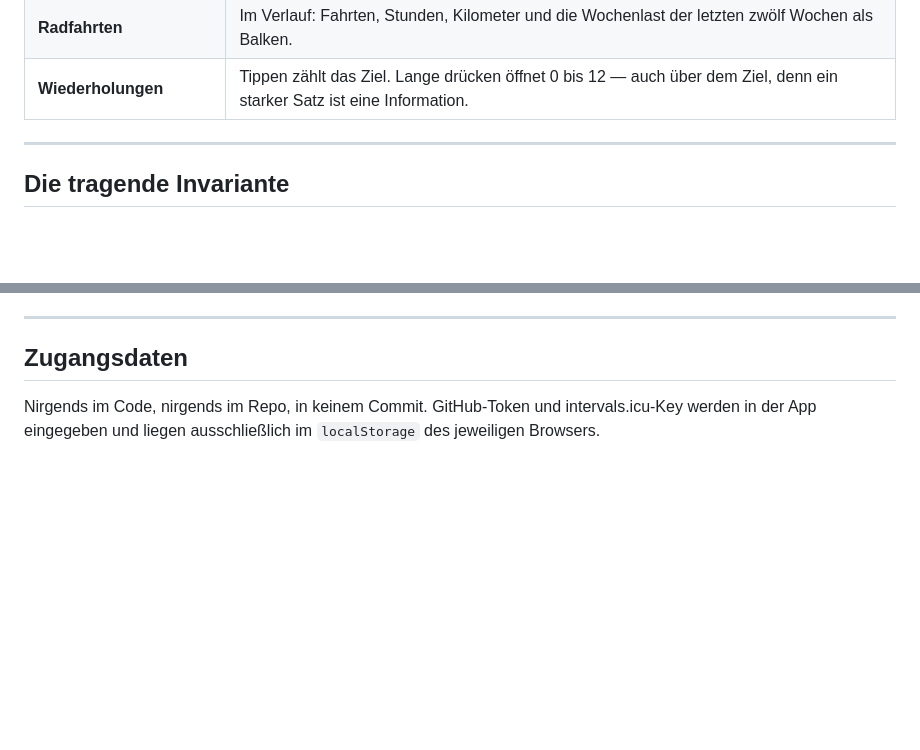
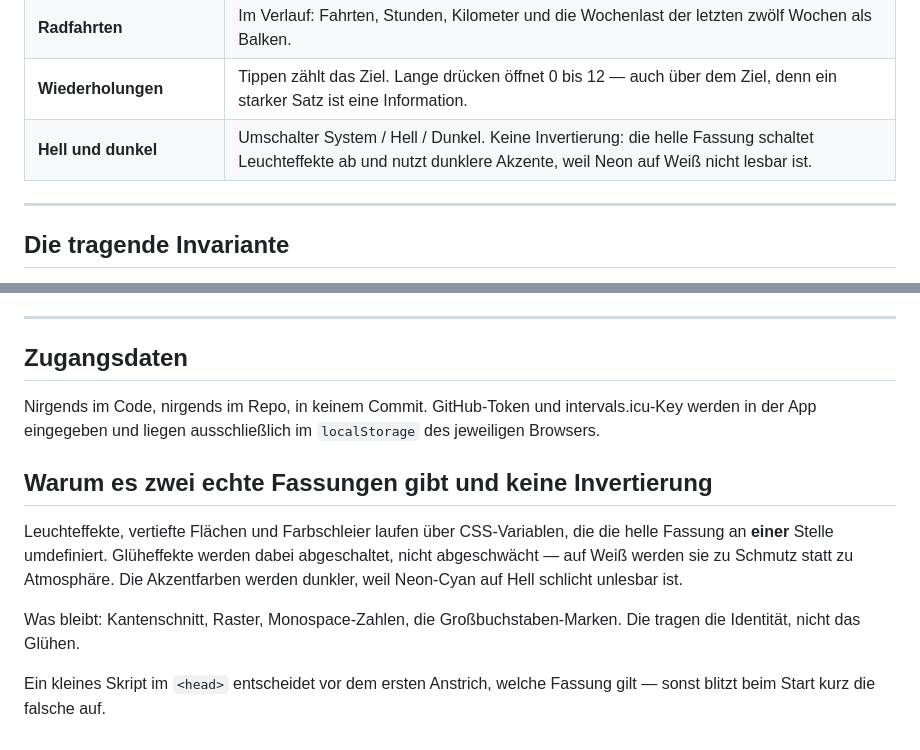
Before and after one commit to cyphomat/lifty, a Markdown page: README.md, 2 parts joined by grey strips. Drawn GitHub-style; blank space fills up the shorter version.

Commit message:
README: helle Fassung dokumentiert

```diff
--- a/README.md
+++ b/README.md
@@ -104,6 +104,7 @@ dieselbe Mechanik, nur langsamer — A und B wechseln sich über zwei Wochen ab.
 | **Form** | Aus intervals.icu: Fitness minus Ermüdung. Ein Hinweis in der Tagesansage — die App kürzt keine Gewichte eigenmächtig. |
 | **Radfahrten** | Im Verlauf: Fahrten, Stunden, Kilometer und die Wochenlast der letzten zwölf Wochen als Balken. |
 | **Wiederholungen** | Tippen zählt das Ziel. Lange drücken öffnet 0 bis 12 — auch über dem Ziel, denn ein starker Satz ist eine Information. |
+| **Hell und dunkel** | Umschalter System / Hell / Dunkel. Keine Invertierung: die helle Fassung schaltet Leuchteffekte ab und nutzt dunklere Akzente, weil Neon auf Weiß nicht lesbar ist. |
 
 ---
 
@@ -209,3 +210,17 @@ wird über `git/trees` und `git/blobs` gelesen.
 Nirgends im Code, nirgends im Repo, in keinem Commit. GitHub-Token und
 intervals.icu-Key werden in der App eingegeben und liegen ausschließlich im
 `localStorage` des jeweiligen Browsers.
+
+## Warum es zwei echte Fassungen gibt und keine Invertierung
+
+Leuchteffekte, vertiefte Flächen und Farbschleier laufen über CSS-Variablen,
+die die helle Fassung an **einer** Stelle umdefiniert. Glüheffekte werden dabei
+abgeschaltet, nicht abgeschwächt — auf Weiß werden sie zu Schmutz statt zu
+Atmosphäre. Die Akzentfarben werden dunkler, weil Neon-Cyan auf Hell schlicht
+unlesbar ist.
+
+Was bleibt: Kantenschnitt, Raster, Monospace-Zahlen, die Großbuchstaben-Marken.
+Die tragen die Identität, nicht das Glühen.
+
+Ein kleines Skript im `<head>` entscheidet vor dem ersten Anstrich, welche
+Fassung gilt — sonst blitzt beim Start kurz die falsche auf.
```
